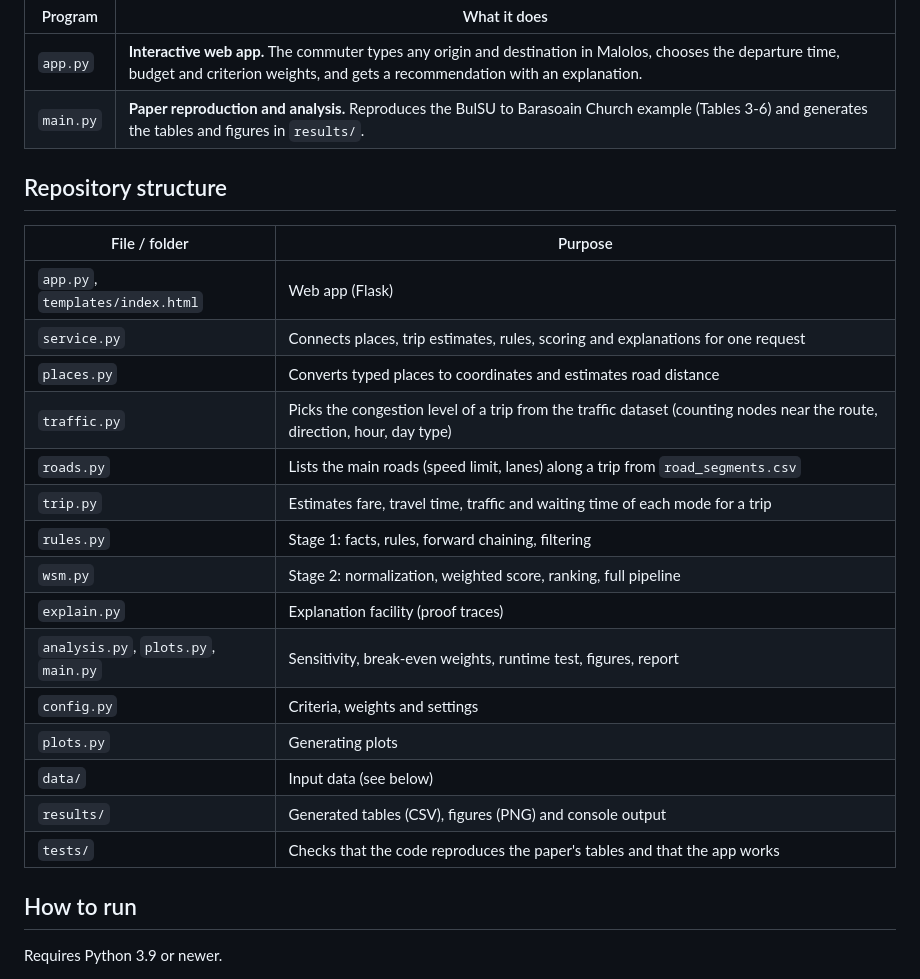
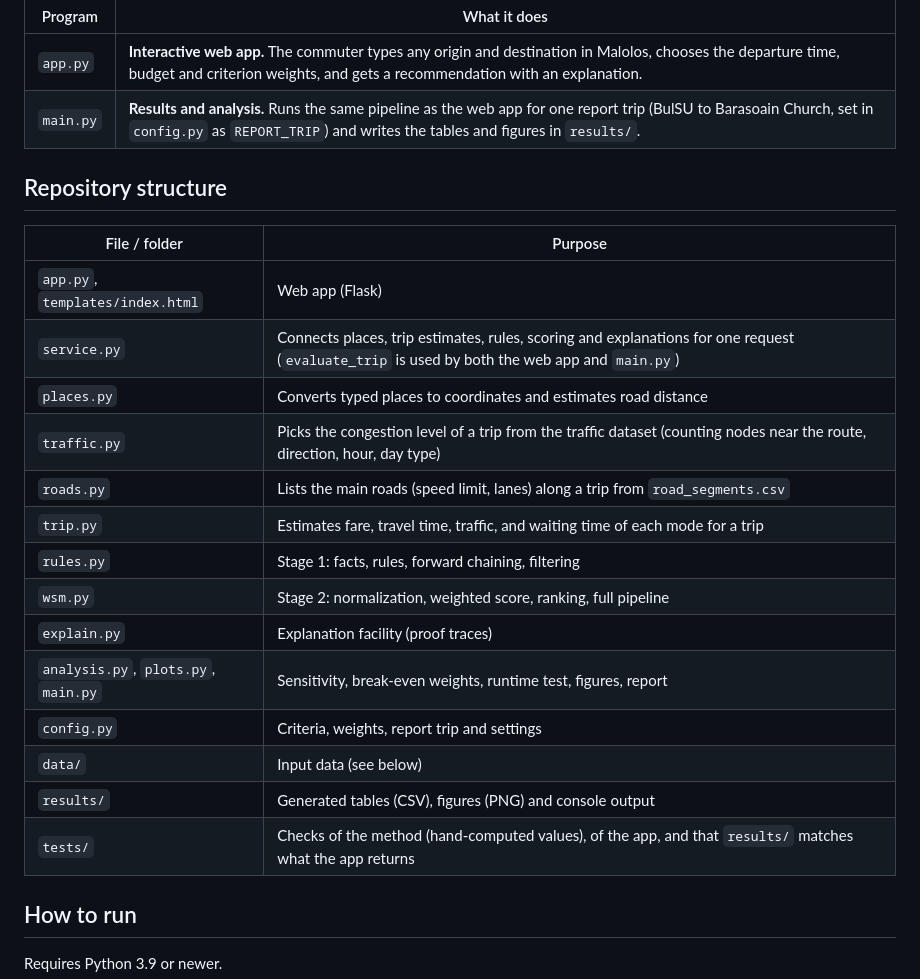
Before and after one commit to Yrhiz/FASTR, a Markdown page: README.md, the part around one of its changes. Rendered like a GitHub page.

```diff
--- a/README.md
+++ b/README.md
@@ -16,27 +16,26 @@ The repository contains two programs:
 | Program | What it does |
 |---|---|
 | `app.py` | **Interactive web app.** The commuter types any origin and destination in Malolos, chooses the departure time, budget and criterion weights, and gets a recommendation with an explanation. |
-| `main.py` | **Paper reproduction and analysis.** Reproduces the BulSU to Barasoain Church example (Tables 3-6) and generates the tables and figures in `results/`. |
+| `main.py` |**Results and analysis.** Runs the same pipeline as the web app for one report trip (BulSU to Barasoain Church, set in `config.py` as `REPORT_TRIP`) and writes the tables and figures in `results/`. |
 
 ## Repository structure
 
 | File / folder | Purpose |
 |---|---|
 | `app.py`, `templates/index.html` | Web app (Flask) |
-| `service.py` | Connects places, trip estimates, rules, scoring and explanations for one request |
+| `service.py` | Connects places, trip estimates, rules, scoring and explanations for one request (`evaluate_trip` is used by both the web app and `main.py`) |
 | `places.py` | Converts typed places to coordinates and estimates road distance |
 | `traffic.py` | Picks the congestion level of a trip from the traffic dataset (counting nodes near the route, direction, hour, day type) |
 | `roads.py` | Lists the main roads (speed limit, lanes) along a trip from `road_segments.csv` |
-| `trip.py` | Estimates fare, travel time, traffic and waiting time of each mode for a trip |
+| `trip.py` | Estimates fare, travel time, traffic, and waiting time of each mode for a trip |
 | `rules.py` | Stage 1: facts, rules, forward chaining, filtering |
 | `wsm.py` | Stage 2: normalization, weighted score, ranking, full pipeline |
 | `explain.py` | Explanation facility (proof traces) |
 | `analysis.py`, `plots.py`, `main.py` | Sensitivity, break-even weights, runtime test, figures, report |
-| `config.py` | Criteria, weights and settings |
-| `plots.py` | Generating plots |
+| `config.py` | Criteria, weights, report trip and settings |
 | `data/` | Input data (see below) |
 | `results/` | Generated tables (CSV), figures (PNG) and console output |
-| `tests/` | Checks that the code reproduces the paper's tables and that the app works |
+| `tests/` | Checks of the method (hand-computed values), of the app, and that `results/` matches what the app returns |
 
 ## How to run
 
```
Also changed, not shown: other parts of README.md (+17 -5 lines).
